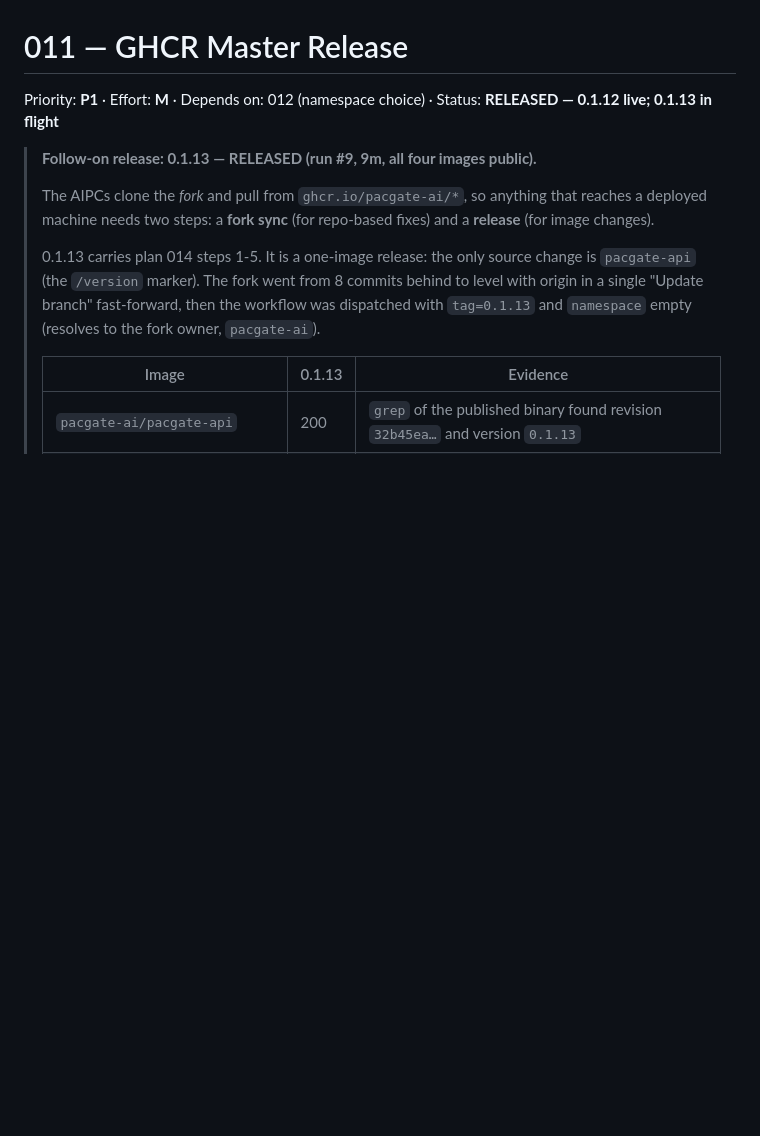
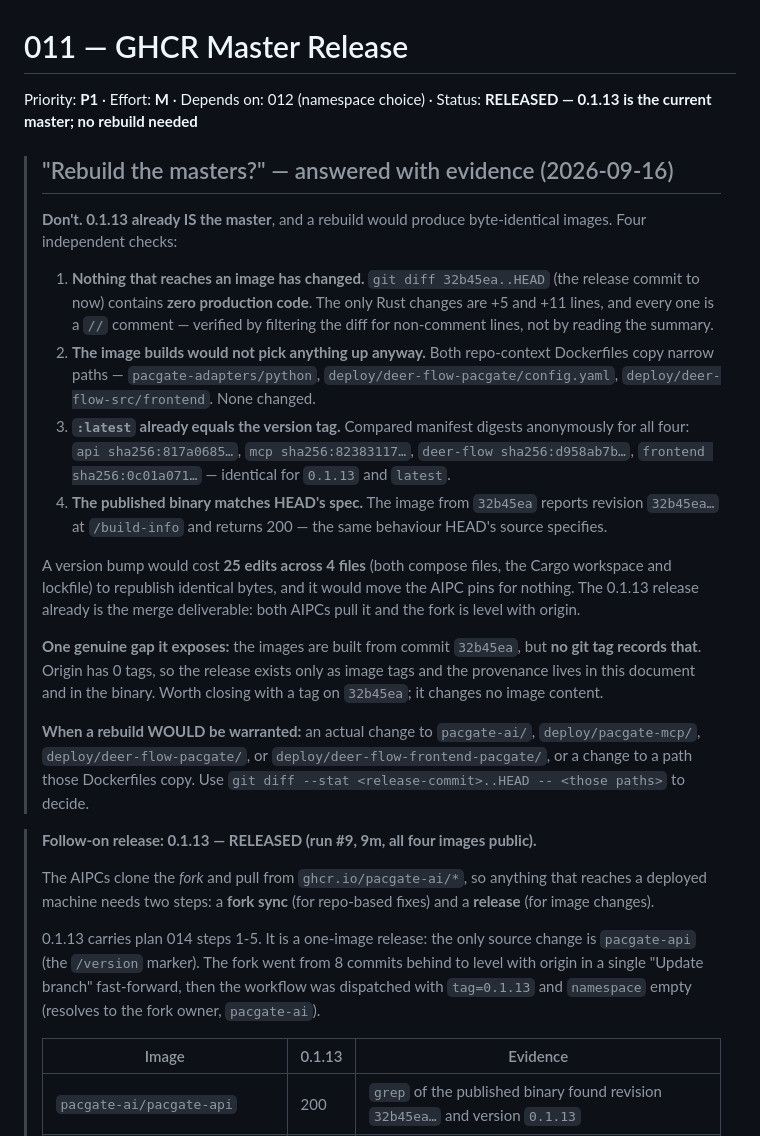
Before and after one commit to JZKK720/pacgate-ai-pr, a Markdown page: plans/011-ghcr-master-release.md, the part around the change. Rendered like a GitHub page; blank space fills up the shorter version.

Commit message:
docs(plan-011): 0.1.13 already IS the master - rebuild would be byte-identical
Asked whether to rebuild the masters after the merge. Measured instead of assuming,
and the answer is no. Four independent checks:

1. NOTHING THAT REACHES AN IMAGE CHANGED. git diff 32b45ea..HEAD (release commit
   to now) contains zero production code. The only Rust changes are +5 and +11
   lines and every one is a comment - verified by filtering the diff for
   non-comment lines rather than reading the stat summary.

2. THE IMAGE BUILDS WOULD NOT PICK ANYTHING UP. Both repo-context Dockerfiles copy
   narrow paths only - pacgate-adapters/python, deploy/deer-flow-pacgate/config.yaml,
   deploy/deer-flow-src/frontend. None changed. (Worth checking because those builds
   use context '.', so repo changes COULD have leaked into the images; they do not.)

3. :latest ALREADY EQUALS THE VERSION TAG. Compared manifest digests anonymously
   for all four images - identical for 0.1.13 and latest.

4. THE PUBLISHED BINARY MATCHES HEAD'S SPEC. The image reports revision 32b45ea at
   /build-info and returns 200, the same behaviour HEAD's source specifies.

A bump would cost 25 edits across 4 files to republish identical bytes and move the
AIPC pins for nothing. 0.1.13 already is the merge deliverable: both AIPCs pull it
and the fork is level with origin (754c26d on both, verified).

ONE REAL GAP IT EXPOSES: the images are built from 32b45ea but NO GIT TAG records
it. Origin has 0 tags, so the release exists only as image tags and the provenance
lives in a document and inside the binary. Recorded as worth closing with a tag on
32b45ea - which changes no image content.

Also recorded the trigger condition for a future rebuild: a real change under
pacgate-ai/, deploy/pacgate-mcp/, deploy/deer-flow-pacgate/,
deploy/deer-flow-frontend-pacgate/, or to a path those Dockerfiles copy.

```diff
--- a/plans/011-ghcr-master-release.md
+++ b/plans/011-ghcr-master-release.md
@@ -1,6 +1,42 @@
 # 011 — GHCR Master Release
 
-Priority: **P1** · Effort: **M** · Depends on: 012 (namespace choice) · Status: **RELEASED — 0.1.12 live; 0.1.13 in flight**
+Priority: **P1** · Effort: **M** · Depends on: 012 (namespace choice) · Status: **RELEASED — 0.1.13 is the current master; no rebuild needed**
+
+> ## "Rebuild the masters?" — answered with evidence (2026-09-16)
+>
+> **Don't. 0.1.13 already IS the master**, and a rebuild would produce
+> byte-identical images. Four independent checks:
+>
+> 1. **Nothing that reaches an image has changed.** `git diff 32b45ea..HEAD`
+>    (the release commit to now) contains **zero production code**. The only Rust
+>    changes are +5 and +11 lines, and every one is a `//` comment — verified by
+>    filtering the diff for non-comment lines, not by reading the summary.
+> 2. **The image builds would not pick anything up anyway.** Both repo-context
+>    Dockerfiles copy narrow paths — `pacgate-adapters/python`,
+>    `deploy/deer-flow-pacgate/config.yaml`, `deploy/deer-flow-src/frontend`.
+>    None changed.
+> 3. **`:latest` already equals the version tag.** Compared manifest digests
+>    anonymously for all four: `api sha256:817a0685…`, `mcp sha256:82383117…`,
+>    `deer-flow sha256:d958ab7b…`, `frontend sha256:0c01a071…` — identical for
+>    `0.1.13` and `latest`.
+> 4. **The published binary matches HEAD's spec.** The image from `32b45ea`
+>    reports revision `32b45ea…` at `/build-info` and returns 200 — the same
+>    behaviour HEAD's source specifies.
+>
+> A version bump would cost **25 edits across 4 files** (both compose files, the
+> Cargo workspace and lockfile) to republish identical bytes, and it would move
+> the AIPC pins for nothing. The 0.1.13 release already is the merge deliverable:
+> both AIPCs pull it and the fork is level with origin.
+>
+> **One genuine gap it exposes:** the images are built from commit `32b45ea`, but
+> **no git tag records that**. Origin has 0 tags, so the release exists only as
+> image tags and the provenance lives in this document and in the binary. Worth
+> closing with a tag on `32b45ea`; it changes no image content.
+>
+> **When a rebuild WOULD be warranted:** an actual change to `pacgate-ai/`,
+> `deploy/pacgate-mcp/`, `deploy/deer-flow-pacgate/`, or
+> `deploy/deer-flow-frontend-pacgate/`, or a change to a path those Dockerfiles
+> copy. Use `git diff --stat <release-commit>..HEAD -- <those paths>` to decide.
 
 > **Follow-on release: 0.1.13 — RELEASED (run #9, 9m, all four images public).**
 >
```
